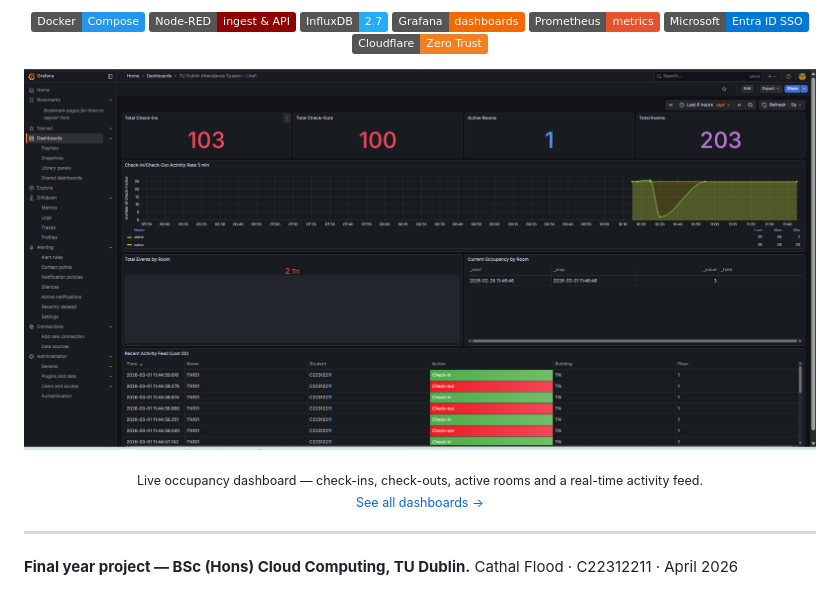
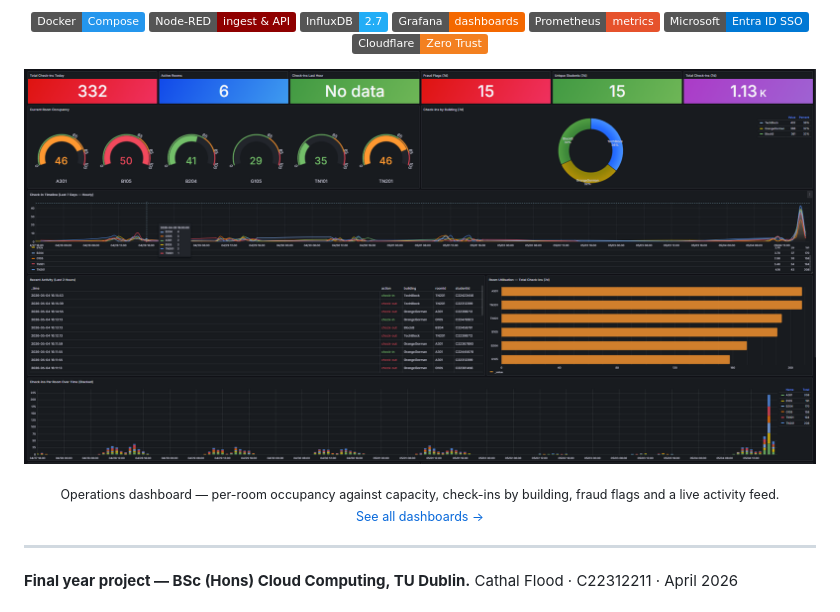
Before and after one commit to floodcathal/attendance-project-FYP, a Markdown page: README.md, the part around the change. GitHub-like rendering; pictures changed too: screenshots/grafana-operations-overview.png (added); badges without logos.

Commit message:
Add four populated dashboard views; promote operations overview to README hero

```diff
--- a/README.md
+++ b/README.md
@@ -17,12 +17,12 @@
 
 <p align="center">
   <a href="screenshots/">
-    <img src="screenshots/grafana-live-dashboard.png" alt="Live attendance and occupancy dashboard in Grafana" width="900">
+    <img src="screenshots/grafana-operations-overview.png" alt="Room occupancy and attendance dashboard in Grafana" width="900">
   </a>
 </p>
 
 <p align="center">
-  <sub>Live occupancy dashboard — check-ins, check-outs, active rooms and a real-time activity feed.<br>
+  <sub>Operations dashboard — per-room occupancy against capacity, check-ins by building, fraud flags and a live activity feed.<br>
   <a href="screenshots/">See all dashboards →</a></sub>
 </p>
 
```
Also changed, not shown: screenshots/README.md (+29 -0 lines), screenshots/grafana-building-intelligence.png (added), screenshots/grafana-room-analytics.png (added), screenshots/grafana-weekly-overview.png (added).
